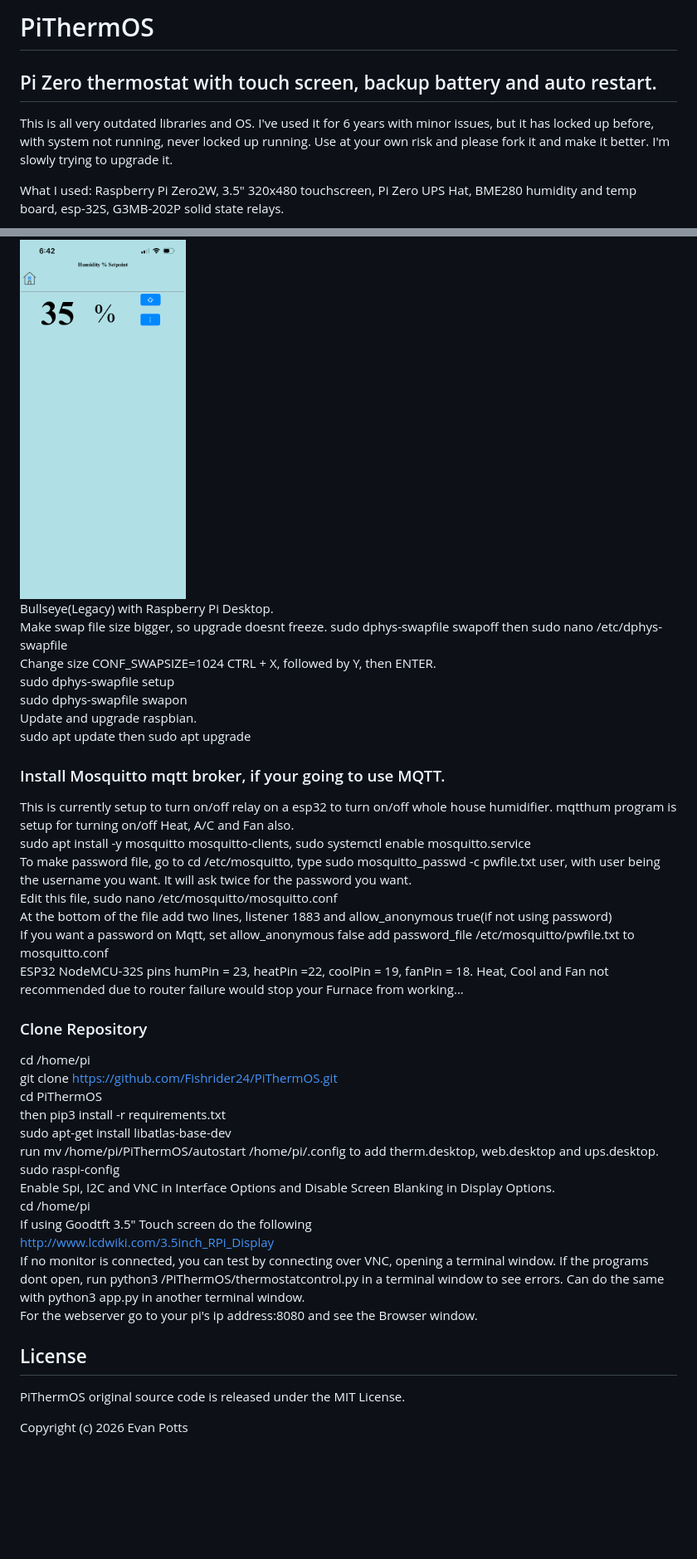
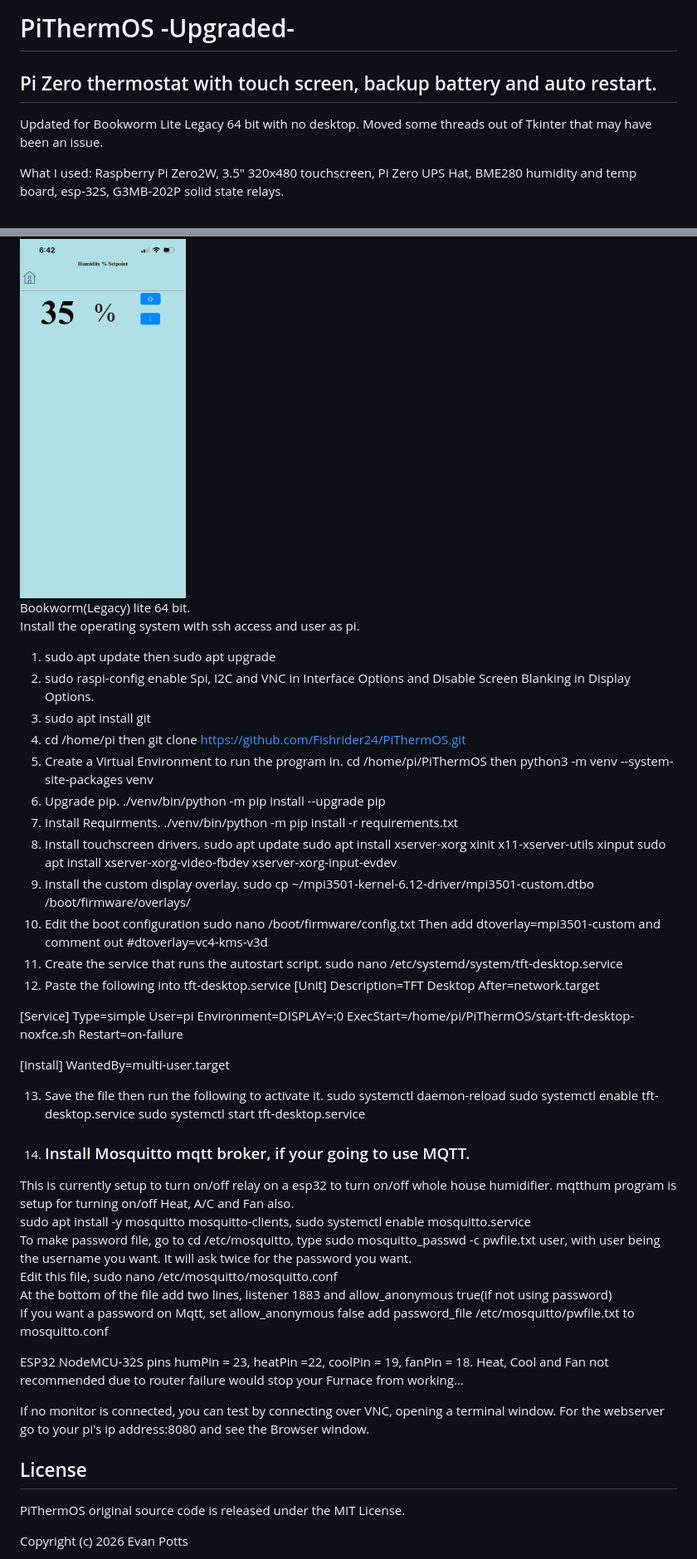
Before and after one commit to Fishrider24/PiThermOS, a Markdown page: README.md, 2 parts joined by grey strips. Shown at 83% size. GitHub-like rendering; blank space fills up the shorter version.

Commit message:
Revise README for Bookworm Lite upgrade and setup
Updated README to reflect changes for Bookworm Lite Legacy 64 bit and improved installation instructions.

```diff
--- a/README.md
+++ b/README.md
@@ -1,6 +1,6 @@
-# PiThermOS
+# PiThermOS -Upgraded-
 ## Pi Zero thermostat with touch screen, backup battery and auto restart.
-This is all very outdated libraries and OS. I've used it for 6 years with minor issues, but it has locked up before, with system not running, never locked up running.  Use at your own risk and please fork it and make it better.  I'm slowly trying to upgrade it.
+Updated for Bookworm Lite Legacy 64 bit with no desktop.  Moved some threads out of Tkinter that may have been an issue.
 
 What I used: Raspberry Pi Zero2W, 3.5" 320x480 touchscreen, Pi Zero UPS Hat, BME280 humidity and temp board, esp-32S, G3MB-202P solid state relays.
 
@@ -20,39 +20,63 @@ Humidifier setting.
 
 <img src="https://github.com/Fishrider24/PiThermOS/blob/main/screenshots/thermhum.PNG" width="200">
 
-Bullseye(Legacy) with Raspberry Pi Desktop.
-Make swap file size bigger, so upgrade doesnt freeze. sudo dphys-swapfile swapoff then sudo nano /etc/dphys-swapfile
-Change size CONF_SWAPSIZE=1024 CTRL + X, followed by Y, then ENTER.
-sudo dphys-swapfile setup
-sudo dphys-swapfile swapon
-Update and upgrade raspbian.
-sudo apt update then sudo apt upgrade
-### Install Mosquitto mqtt broker, if your going to use MQTT.
+Bookworm(Legacy) lite 64 bit.
+Install the operating system with ssh access and user as pi.
+
+1. sudo apt update then sudo apt upgrade
+2. sudo raspi-config enable Spi, I2C and VNC in Interface Options and Disable Screen Blanking in Display Options.
+3. sudo apt install git
+4. cd /home/pi then git clone https://github.com/Fishrider24/PiThermOS.git
+5. Create a Virtual Environment to run the program in.
+cd /home/pi/PiThermOS then python3 -m venv --system-site-packages venv
+6. Upgrade pip.
+./venv/bin/python -m pip install --upgrade pip
+7. Install Requirments.
+./venv/bin/python -m pip install -r requirements.txt
+8. Install touchscreen drivers.
+sudo apt update
+sudo apt install xserver-xorg xinit x11-xserver-utils xinput
+sudo apt install xserver-xorg-video-fbdev xserver-xorg-input-evdev
+9. Install the custom display overlay.
+sudo cp ~/mpi3501-kernel-6.12-driver/mpi3501-custom.dtbo /boot/firmware/overlays/
+10. Edit the boot configuration
+sudo nano /boot/firmware/config.txt
+Then add dtoverlay=mpi3501-custom and comment out #dtoverlay=vc4-kms-v3d
+11. Create the service that runs the autostart script. sudo nano /etc/systemd/system/tft-desktop.service
+12. Paste the following into tft-desktop.service
+[Unit]
+Description=TFT Desktop
+After=network.target
+
+[Service]
+Type=simple
+User=pi
+Environment=DISPLAY=:0
+ExecStart=/home/pi/PiThermOS/start-tft-desktop-noxfce.sh
+Restart=on-failure
+
+[Install]
+WantedBy=multi-user.target
+
+13. Save the file then run the following to activate it.
+sudo systemctl daemon-reload
+sudo systemctl enable tft-desktop.service
+sudo systemctl start tft-desktop.service
+
+14. ### Install Mosquitto mqtt broker, if your going to use MQTT.
 This is currently setup to turn on/off relay on a esp32 to turn on/off whole house humidifier.  mqtthum program is setup for turning on/off Heat, A/C and Fan also.
 sudo apt install -y mosquitto mosquitto-clients, sudo systemctl enable mosquitto.service
 To make password file, go to cd /etc/mosquitto, type sudo mosquitto_passwd -c pwfile.txt user, with user being the username you want. It will ask twice for the password you want.
 Edit this file, sudo nano /etc/mosquitto/mosquitto.conf
 At the bottom of the file add two lines, listener 1883 and allow_anonymous true(if not using password)
 If you want a password on Mqtt, set allow_anonymous false add password_file /etc/mosquitto/pwfile.txt to mosquitto.conf
+
 ESP32 NodeMCU-32S pins humPin = 23, heatPin =22, coolPin = 19, fanPin = 18. Heat, Cool and Fan not recommended due to router failure would stop your Furnace from working...
-### Clone Repository
-cd /home/pi
-git clone https://github.com/Fishrider24/PiThermOS.git
-cd PiThermOS
-then pip3 install -r requirements.txt
-sudo apt-get install libatlas-base-dev
-run mv /home/pi/PiThermOS/autostart /home/pi/.config to add therm.desktop, web.desktop and ups.desktop.
-sudo raspi-config
-Enable Spi, I2C and VNC in Interface Options and Disable Screen Blanking in Display Options.
-cd /home/pi
-If using Goodtft 3.5" Touch screen do the following
-http://www.lcdwiki.com/3.5inch_RPi_Display
+
 If no monitor is connected, you can test by connecting over VNC, opening a terminal window.
-If the programs dont open, run python3 /PiThermOS/thermostatcontrol.py in a terminal window to see errors. Can do the same with python3 app.py in another terminal window.
 For the webserver go to your pi's ip address:8080 and see the Browser window.
 
 ## License
-
 PiThermOS original source code is released under the MIT License.
 
 Copyright (c) 2026 Evan Potts
```
